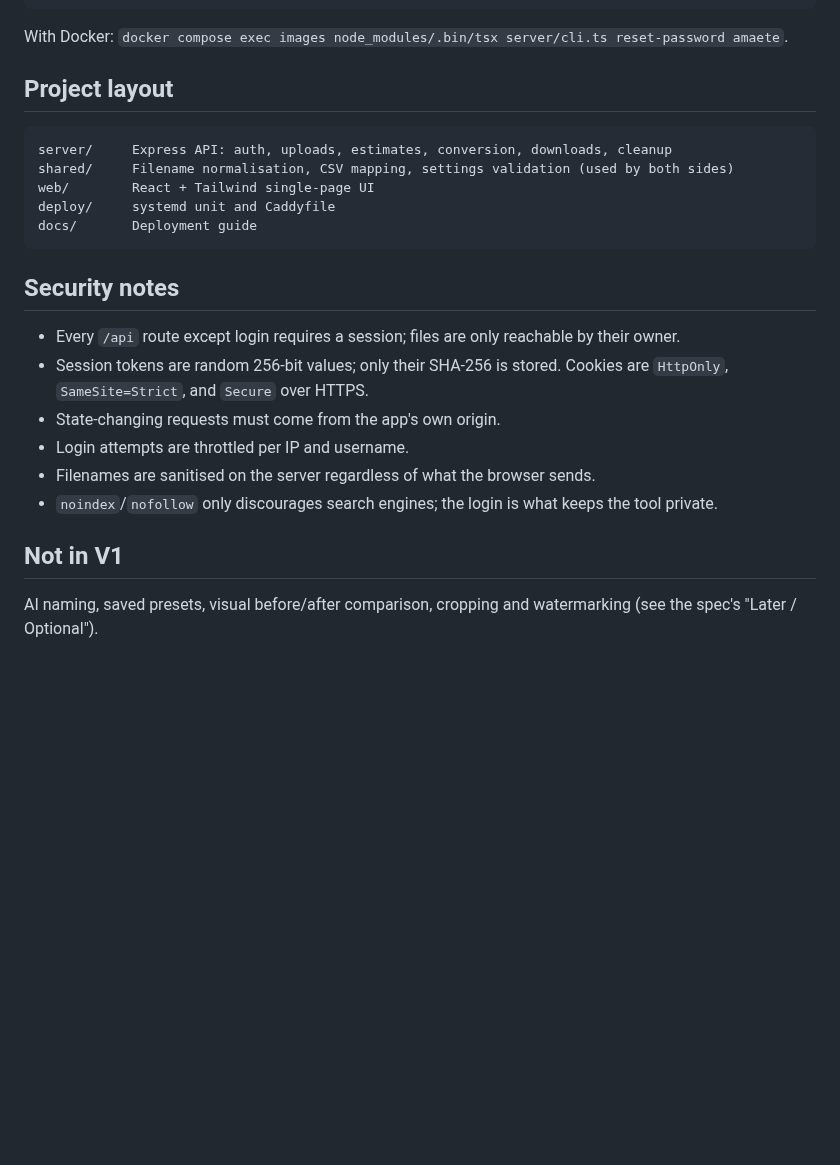
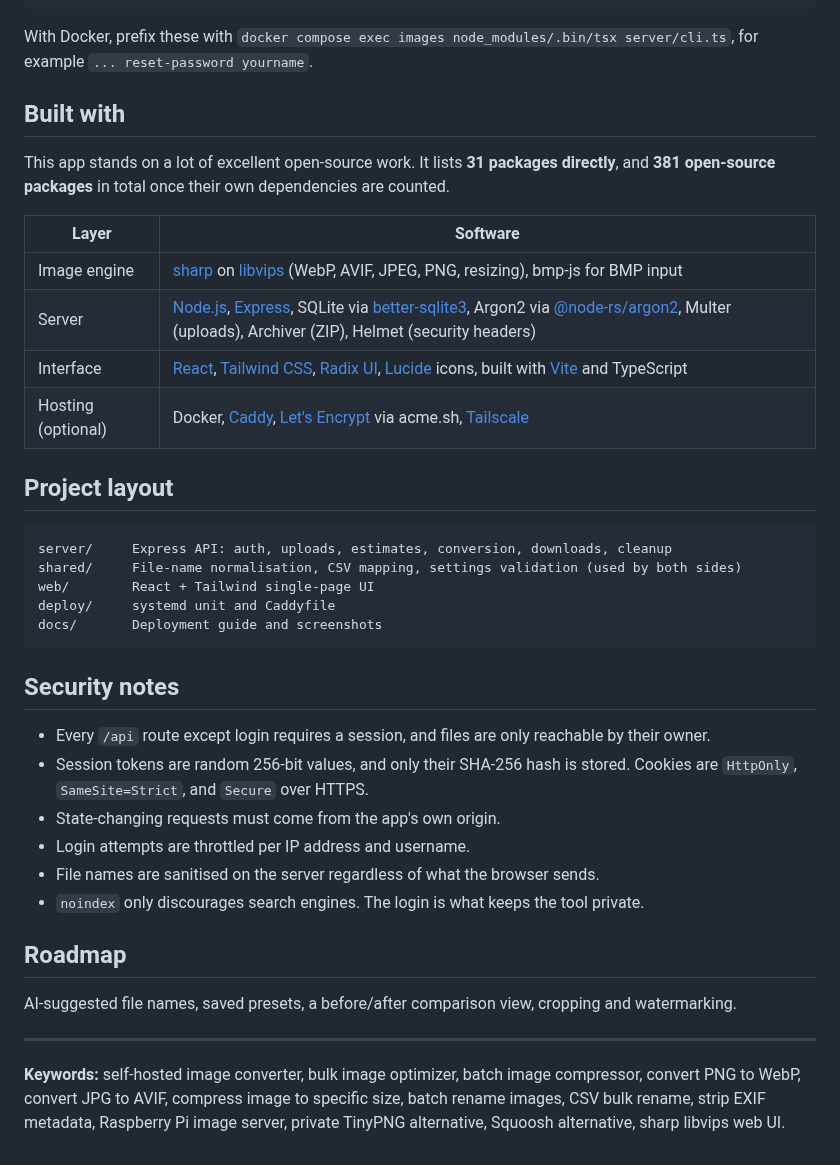
Before and after one commit to amaeteventurestudios/image_conversion, a Markdown page: README.md, the part around one of its changes. Drawn GitHub-style; blank space fills up the shorter version.

````diff
--- a/README.md
+++ b/README.md
@@ -54,27 +99,42 @@ npm run user -- revoke-sessions amaete
 npm run user -- list
 ```
 
-With Docker: `docker compose exec images node_modules/.bin/tsx server/cli.ts reset-password amaete`.
+With Docker, prefix these with `docker compose exec images node_modules/.bin/tsx server/cli.ts`, for example `... reset-password yourname`.
+
+## Built with
+
+This app stands on a lot of excellent open-source work. It lists **31 packages directly**, and **381 open-source packages** in total once their own dependencies are counted.
+
+| Layer | Software |
+|---|---|
+| Image engine | [sharp](https://sharp.pixelplumbing.com/) on [libvips](https://www.libvips.org/) (WebP, AVIF, JPEG, PNG, resizing), bmp-js for BMP input |
+| Server | [Node.js](https://nodejs.org/), [Express](https://expressjs.com/), SQLite via [better-sqlite3](https://github.com/WiseLibs/better-sqlite3), Argon2 via [@node-rs/argon2](https://github.com/napi-rs/node-rs), Multer (uploads), Archiver (ZIP), Helmet (security headers) |
+| Interface | [React](https://react.dev/), [Tailwind CSS](https://tailwindcss.com/), [Radix UI](https://www.radix-ui.com/), [Lucide](https://lucide.dev/) icons, built with [Vite](https://vite.dev/) and TypeScript |
+| Hosting (optional) | Docker, [Caddy](https://caddyserver.com/), [Let's Encrypt](https://letsencrypt.org/) via acme.sh, [Tailscale](https://tailscale.com/) |
 
 ## Project layout
 
 ```
 server/     Express API: auth, uploads, estimates, conversion, downloads, cleanup
-shared/     Filename normalisation, CSV mapping, settings validation (used by both sides)
+shared/     File-name normalisation, CSV mapping, settings validation (used by both sides)
 web/        React + Tailwind single-page UI
 deploy/     systemd unit and Caddyfile
-docs/       Deployment guide
+docs/       Deployment guide and screenshots
 ```
 
 ## Security notes
 
-- Every `/api` route except login requires a session; files are only reachable by their owner.
-- Session tokens are random 256-bit values; only their SHA-256 is stored. Cookies are `HttpOnly`, `SameSite=Strict`, and `Secure` over HTTPS.
+- Every `/api` route except login requires a session, and files are only reachable by their owner.
+- Session tokens are random 256-bit values, and only their SHA-256 hash is stored. Cookies are `HttpOnly`, `SameSite=Strict`, and `Secure` over HTTPS.
 - State-changing requests must come from the app's own origin.
-- Login attempts are throttled per IP and username.
-- Filenames are sanitised on the server regardless of what the browser sends.
-- `noindex`/`nofollow` only discourages search engines; the login is what keeps the tool private.
+- Login attempts are throttled per IP address and username.
+- File names are sanitised on the server regardless of what the browser sends.
+- `noindex` only discourages search engines. The login is what keeps the tool private.
 
-## Not in V1
+## Roadmap
 
-AI naming, saved presets, visual before/after comparison, cropping and watermarking (see the spec's "Later / Optional").
+AI-suggested file names, saved presets, a before/after comparison view, cropping and watermarking.
+
+---
+
+**Keywords:** self-hosted image converter, bulk image optimizer, batch image compressor, convert PNG to WebP, convert JPG to AVIF, compress image to specific size, batch rename images, CSV bulk rename, strip EXIF metadata, Raspberry Pi image server, private TinyPNG alternative, Squoosh alternative, sharp libvips web UI.
````
Also changed, not shown: other parts of README.md (+76 -31 lines), docs/screenshots/batch-converted-dark.png, docs/screenshots/login.png, docs/screenshots/mobile-dark.png (added), docs/screenshots/single-image.png, 1 other file.
